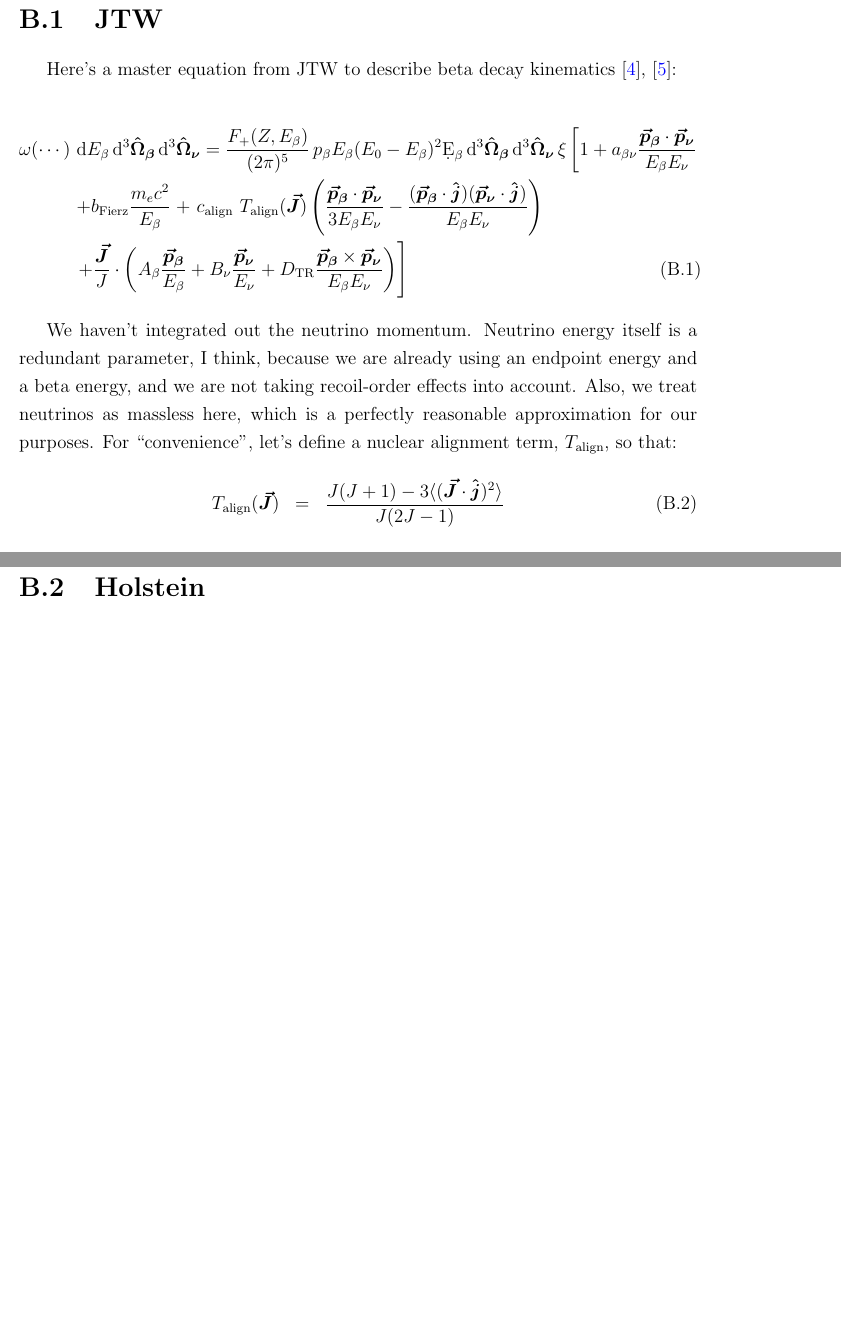
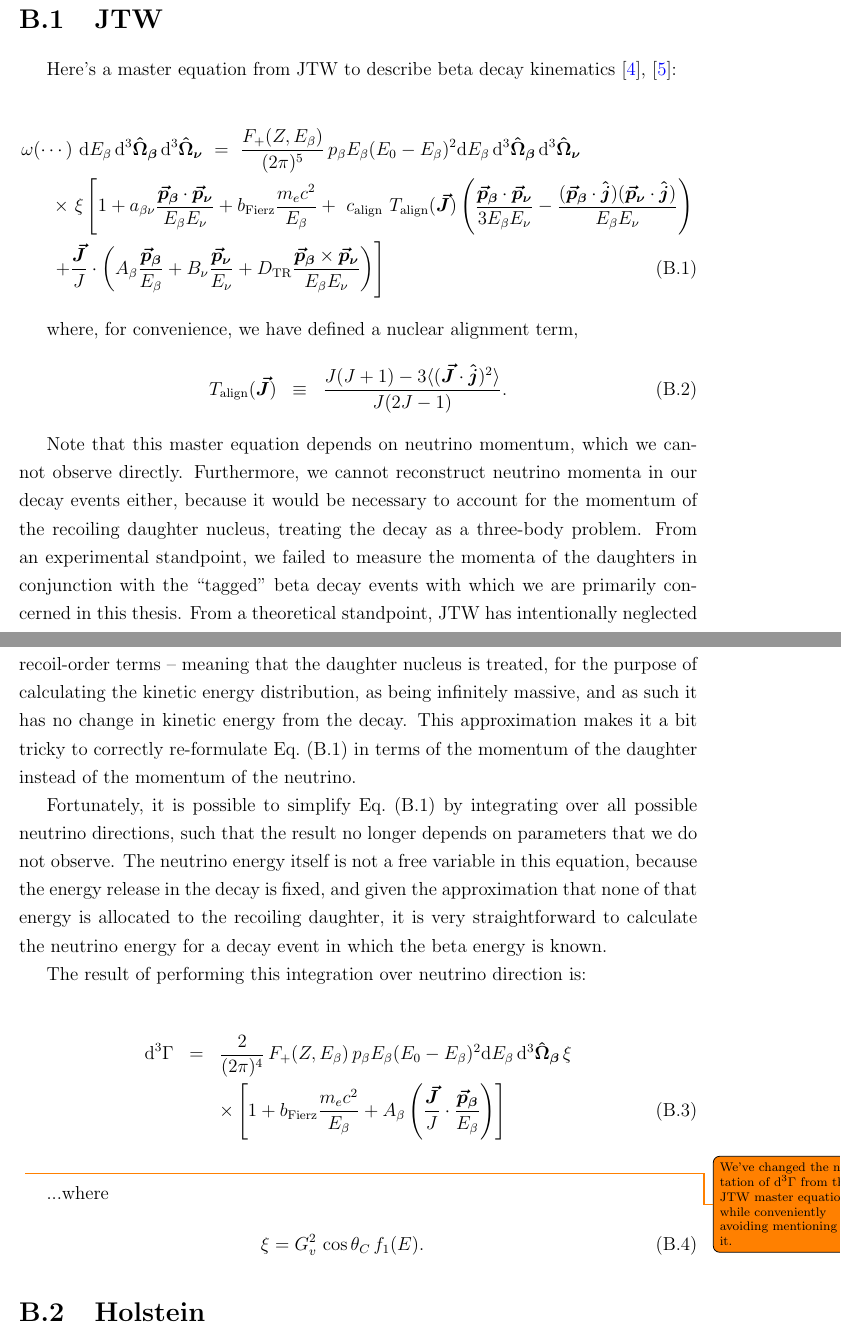
Before and after one commit to melissa-anholm/PhD_Thesis, a LaTeX thesis (thesis_main.tex, which reads Appendices/appendix_forthepeople.tex, Equations/equation_jtw_master.tex, Equations/equation_protomaster_jtw.tex): two parts of pages 56 and 57 of 103 before the commit and two parts of pages 57 and 58 of 106 after it, joined at a grey line, cut so that both start at the same text, the shorter picture padded with empty space. Compiled offline with pdfLaTeX; a LaTeX package or settings file that is missing is left out.

Commit message:
106 pages.  JTW, after integrating over nu.  Found the normalization for xi.

```diff
--- a/Appendices/appendix_forthepeople.tex
+++ b/Appendices/appendix_forthepeople.tex
@@ -11,10 +11,27 @@ Here's a master equation from JTW to describe beta decay kinematics~\cite{jtw},~
 
 \input{equation_jtw_master}
 
-We haven't integrated out the neutrino momentum.  Neutrino energy itself is a redundant parameter, I think, because we are already using an endpoint energy and a beta energy, and we are not taking recoil-order effects into account.  Also, we treat neutrinos as massless here, which is a perfectly reasonable approximation for our purposes.  For ``convenience'', let's define a nuclear alignment term, $\Talign$, so that:
+where, for convenience, we have defined a nuclear alignment term,
 \bea
-\Talign(\vecJ) &=& \TalignExpand
+\Talign(\vecJ) &\equiv& \TalignExpand.
 \eea
+
+Note that this master equation depends on neutrino momentum, which we cannot observe directly.  Furthermore, we cannot reconstruct neutrino momenta in our decay events either, because it would be necessary to account for the momentum of the recoiling daughter nucleus, treating the decay as a three-body problem.  From an experimental standpoint, we failed to measure the momenta of the daughters in conjunction with the ``tagged'' beta decay events with which we are primarily concerned in this thesis.  From a theoretical standpoint, JTW has intentionally neglected recoil-order terms -- meaning that the daughter nucleus is treated, for the purpose of calculating the kinetic energy distribution, as being infinitely massive, and as such it has no change in kinetic energy from the decay.  This approximation makes it a bit tricky to correctly re-formulate Eq.~(\ref{equation:jtw_master}) in terms of the momentum of the daughter instead of the momentum of the neutrino.
+
+Fortunately, it is possible to simplify Eq.~(\ref{equation:jtw_master}) by integrating over all possible neutrino directions, such that the result no longer depends on parameters that we do not observe.  The neutrino energy itself is not a free variable in this equation, because the energy release in the decay is fixed, and given the approximation that none of that energy is allocated to the recoiling daughter, it is very straightforward to calculate the neutrino energy for a decay event in which the beta energy is known.
+
+%We haven't integrated out the neutrino momentum.  Neutrino energy itself is a redundant parameter, I think, because we are already using an endpoint energy and a beta energy, and we are not taking recoil-order effects into account.  Also, we treat neutrinos as massless here, which is a perfectly reasonable approximation for our purposes.  For ``convenience'', let's define a nuclear alignment term, $\Talign$, so that:
+
+
+The result of performing this integration over neutrino direction is:
+\input{equation_protomaster_jtw}
+\aside{We've changed the notation of d$^3\Gamma$ from the JTW master equation, while conveniently avoiding mentioning it.}
+
+...where
+\bea
+\xi = G_v^2 \, \cos\theta_C \, f_1(E).
+\eea
+
 
 \section[Holstein]{Holstein}
 This one is harder.  But here, we've already integrated over neutrino momentum at least.  That's something.  Here's Holstein's Eq.~(52):
--- a/Equations/equation_jtw_master.tex
+++ b/Equations/equation_jtw_master.tex
@@ -4,13 +4,12 @@
 
 % "A PDF for the People"
 \bea
-\omega(\cdots) \!\!\!\! \!\!\!\! && \mathrm{d} \E \, \dOmegae \, \dOmeganu
-= \frac{\FF}{(2\pi)^5} \, \pe \Ee (E_0 - \Ee)^2 \dEe \, \dOmegae \, \dOmeganu \,\xi
-\left[
-	1 + \a \frac{\vecpe\cdot\vecpnu}{\Ee\Enu} \right. \nonumber\\
-&&	+ \bFierz \frac{\m c^2}{\Ee}
+\omega(\cdots) \!\!\!\! \!\!\!\! \!\!\!\! \!\!\!\! && \,\,\,\, \,\,\,\, \mathrm{d} \E \, \dOmegae \, \dOmeganu
+\,\, = \,\, \frac{\FF}{(2\pi)^5} \, \pe \Ee (E_0 - \Ee)^2 \dEe \, \dOmegae \, \dOmeganu \, \nonumber\\
+&&	\times \,\, \xi \left[
+	1 + \a \frac{\vecpe\cdot\vecpnu}{\Ee\Enu} + \bFierz \frac{\m c^2}{\Ee}
 %	&&
-	\left. + \,\,  \calign \,\, \Talign(\vecJ)
+    + \,\,  \calign \,\, \Talign(\vecJ)
 	\left(
 		\frac{\vecpe \cdot \vecpnu}{3\Ee\Enu}
 		- \frac{ (\vecpe\cdot \hatj) (\vecpnu\cdot\hatj) }{\Ee\Enu}
--- /dev/null
+++ b/Equations/equation_protomaster_jtw.tex
@@ -0,0 +1,18 @@
+% !TEX root = ../thesis_main.tex
+
+
+
+% The JTW Proto-Master
+\bea
+\textrm{d}^3 \Gamma
+&=&
+\frac{2}{(2\pi)^4} \, \FF \, \pe \Ee (E_0 - \Ee)^2 \dEe \, \dOmegae \, \xi \nonumber\\
+&& \times \left[
+	1 + \bFierz \frac{\m c^2}{\Ee} +
+	 \A
+	\left(
+		\frac{\vecJ}{J} \cdot \frac{\vecpe}{\Ee}
+	\right)
+\right]
+\label{equation:proto_master_jtw}
+\eea
--- a/Macros/AlphabetSoupMacros.tex
+++ b/Macros/AlphabetSoupMacros.tex
@@ -16,7 +16,7 @@
 \newcommand{\E}{E_{\beta}}
 \newcommand{\Ee}{E_{\beta}}
 \newcommand{\Ebeta}{E_{\beta}}
-\newcommand{\dEe}{\d E_{\beta}}
+\newcommand{\dEe}{\textrm{d} E_{\beta}}
 
 \newcommand{\pbeta}{p_{\beta}}
 \newcommand{\pe}   {p_{\beta}}
--- a/Macros/MathShorthandMacros.tex
+++ b/Macros/MathShorthandMacros.tex
@@ -22,3 +22,5 @@
 
 %\newcommand{\asdf37K}{^{37}\textrm{K}}
 %\newcommand{\asdf37Ar}{^{37}\textrm{Ar}}
+
+\renewcommand{\d}{\mathrm{d}}
```
Also changed, not shown: Appendices/appendix_old_MultipoleComparisons.tex (+19 -6 lines), Main/chapter_analysis.tex (+20 -4 lines), Main/chapter_theory.tex (+12 -2 lines).
